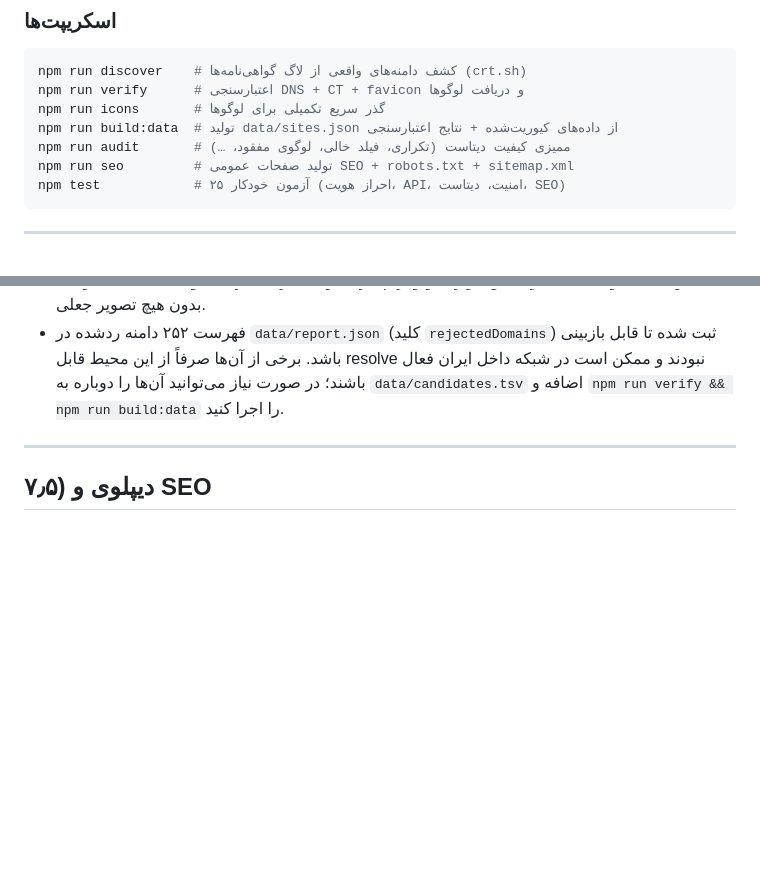
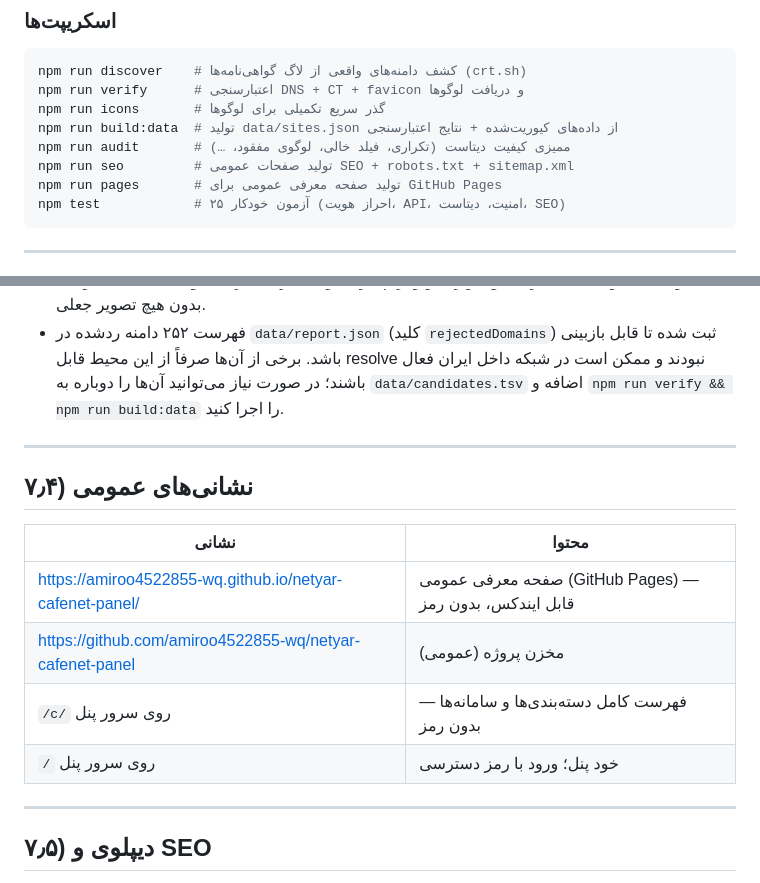
Before and after one commit to amiroo4522855-wq/netyar-cafenet-panel, a Markdown page: README.md, 2 parts joined by grey strips. Drawn GitHub-style; blank space fills up the shorter version.

Commit message:
docs: ثبت نشانی‌های عمومی (GitHub Pages + مخزن public) در README و راهنمای دیپلوی

````diff
--- a/README.md
+++ b/README.md
@@ -86,6 +86,7 @@ npm run icons       # گذر سریع تکمیلی برای لوگوها
 npm run build:data  # تولید data/sites.json از داده‌های کیوریت‌شده + نتایج اعتبارسنجی
 npm run audit       # ممیزی کیفیت دیتاست (تکراری، فیلد خالی، لوگوی مفقود، …)
 npm run seo         # تولید صفحات عمومی SEO + robots.txt + sitemap.xml
+npm run pages       # تولید صفحه معرفی عمومی برای GitHub Pages
 npm test            # ۲۵ آزمون خودکار (احراز هویت، API، امنیت، دیتاست، SEO)
 ```
 
@@ -313,6 +314,17 @@ curl -X POST http://localhost:3000/api/admin/sites \
 
 ---
 
+## ۷٫۴) نشانی‌های عمومی
+
+| نشانی | محتوا |
+|---|---|
+| <https://amiroo4522855-wq.github.io/netyar-cafenet-panel/> | صفحه معرفی عمومی (GitHub Pages) — قابل ایندکس، بدون رمز |
+| <https://github.com/amiroo4522855-wq/netyar-cafenet-panel> | مخزن پروژه (عمومی) |
+| `/c/` روی سرور پنل | فهرست کامل دسته‌بندی‌ها و سامانه‌ها — بدون رمز |
+| `/` روی سرور پنل | خود پنل؛ ورود با رمز دسترسی |
+
+---
+
 ## ۷٫۵) دیپلوی و SEO
 
 لایه عمومی قابل ایندکس در `/c/` ساخته می‌شود: صفحه فهرست دسته‌ها، یک صفحه برای هر
````
Also changed, not shown: docs/deploy.md (+22 -3 lines).
